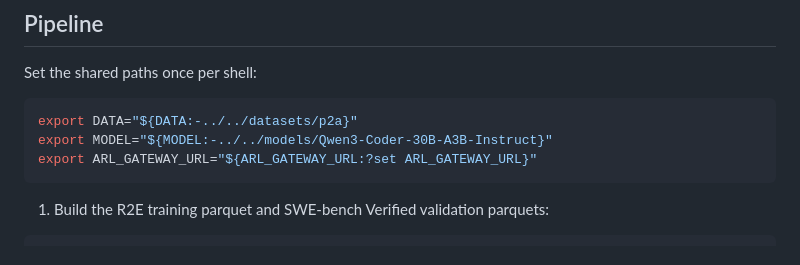
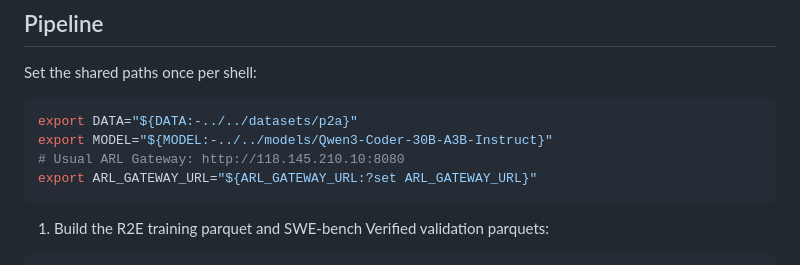
Before and after one commit to Siyuexi/TraceAnalyzer, a Markdown page: README.md, the part around the change. GitHub-like rendering.

Commit message:
docs: note default ARL gateway

````diff
--- a/README.md
+++ b/README.md
@@ -61,6 +61,7 @@ Set the shared paths once per shell:
 ```bash
 export DATA="${DATA:-../../datasets/p2a}"
 export MODEL="${MODEL:-../../models/Qwen3-Coder-30B-A3B-Instruct}"
+# Usual ARL Gateway: http://118.145.210.10:8080
 export ARL_GATEWAY_URL="${ARL_GATEWAY_URL:?set ARL_GATEWAY_URL}"
 ```
 
````
